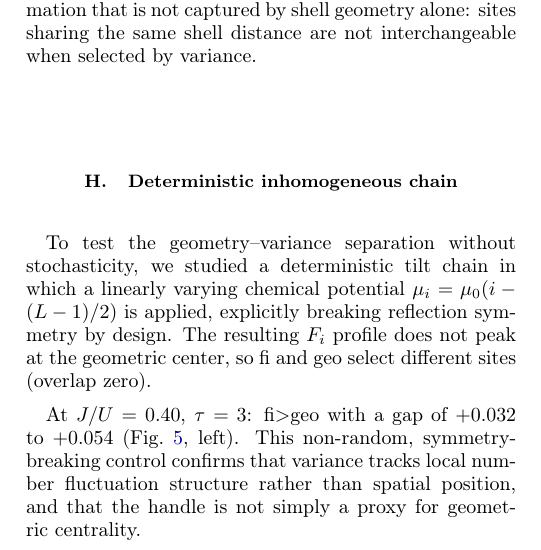
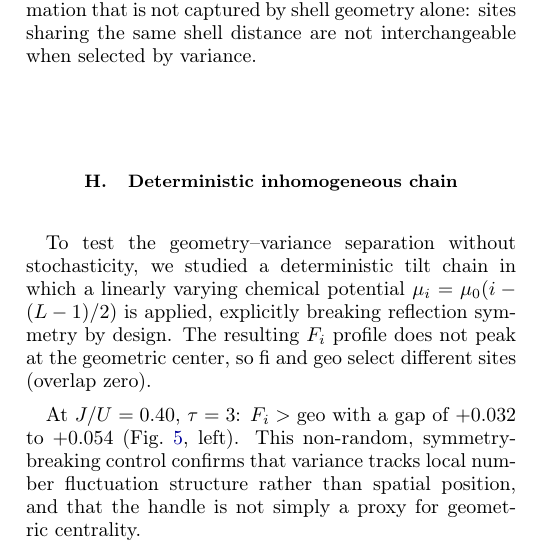
Before and after one commit to kunalb541/BH, a LaTeX paper (paper.tex): part of one column of page 5 of 7, cut so that both start at the same text. Compiled offline with pdfLaTeX.

Commit message:
Final pre-submission polish: fix fi>geo notation, clean aux files
- Fix line 531: fi\$>\$geo → \$\Fi > \mathrm{geo}\$ (consistent with rest of paper)
- Recompile clean (7 pages, no errors, only benign hyperref warnings)
- Remove all LaTeX aux files

Co-Authored-By: Claude Sonnet 4.6 <noreply@anthropic.com>

```diff
--- a/paper.tex
+++ b/paper.tex
@@ -528,7 +528,7 @@ reflection symmetry by design.
 The resulting $\Fi$ profile does not peak at the geometric center, so fi
 and geo select different sites (overlap zero).
 
-At $J/U=0.40$, $\tau=3$: fi$>$geo with a gap of $+0.032$ to $+0.054$
+At $J/U=0.40$, $\tau=3$: $\Fi > \mathrm{geo}$ with a gap of $+0.032$ to $+0.054$
 (Fig.~\ref{fig:tilt_gammascan}, left).
 This non-random, symmetry-breaking control confirms that variance tracks
 local number fluctuation structure rather than spatial position, and that
```
Also changed, not shown: paper.pdf.
